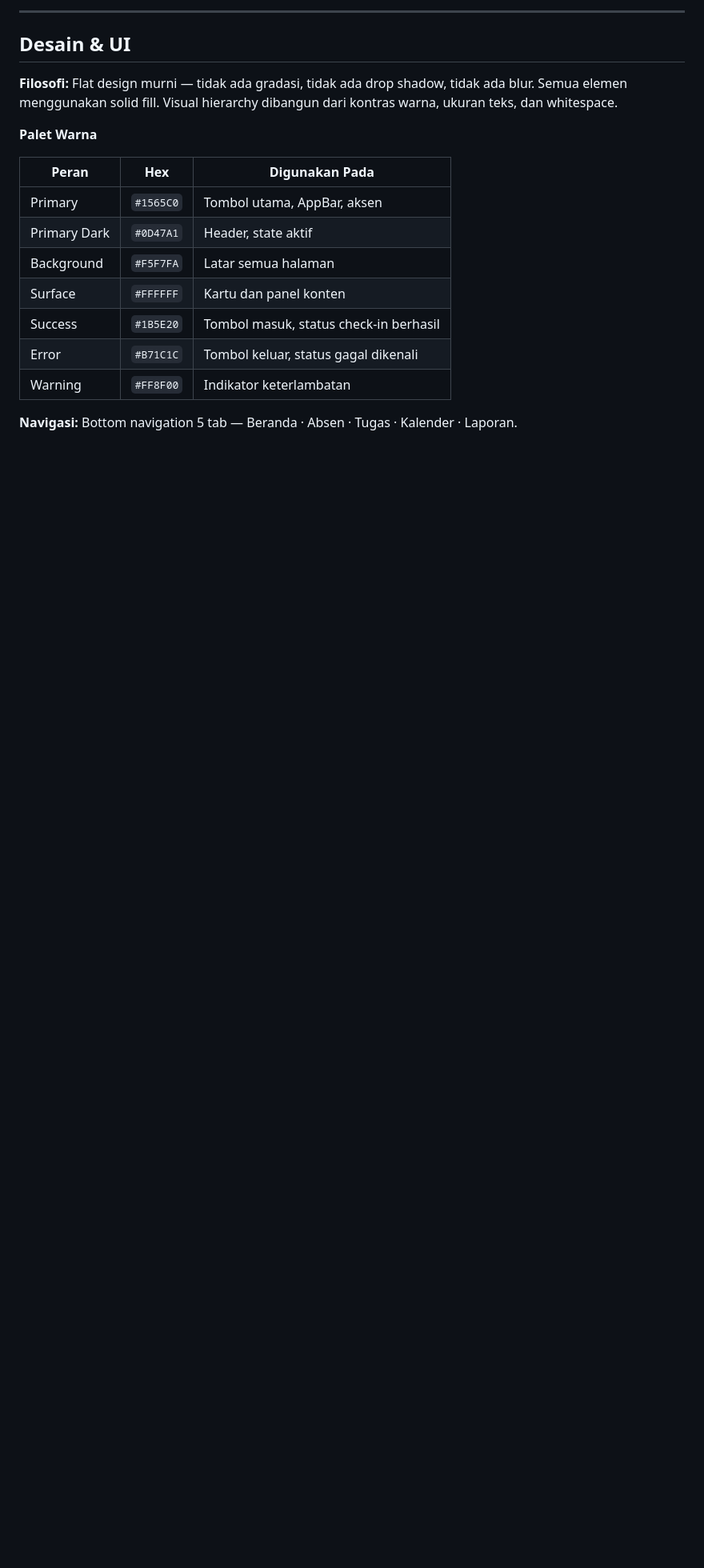
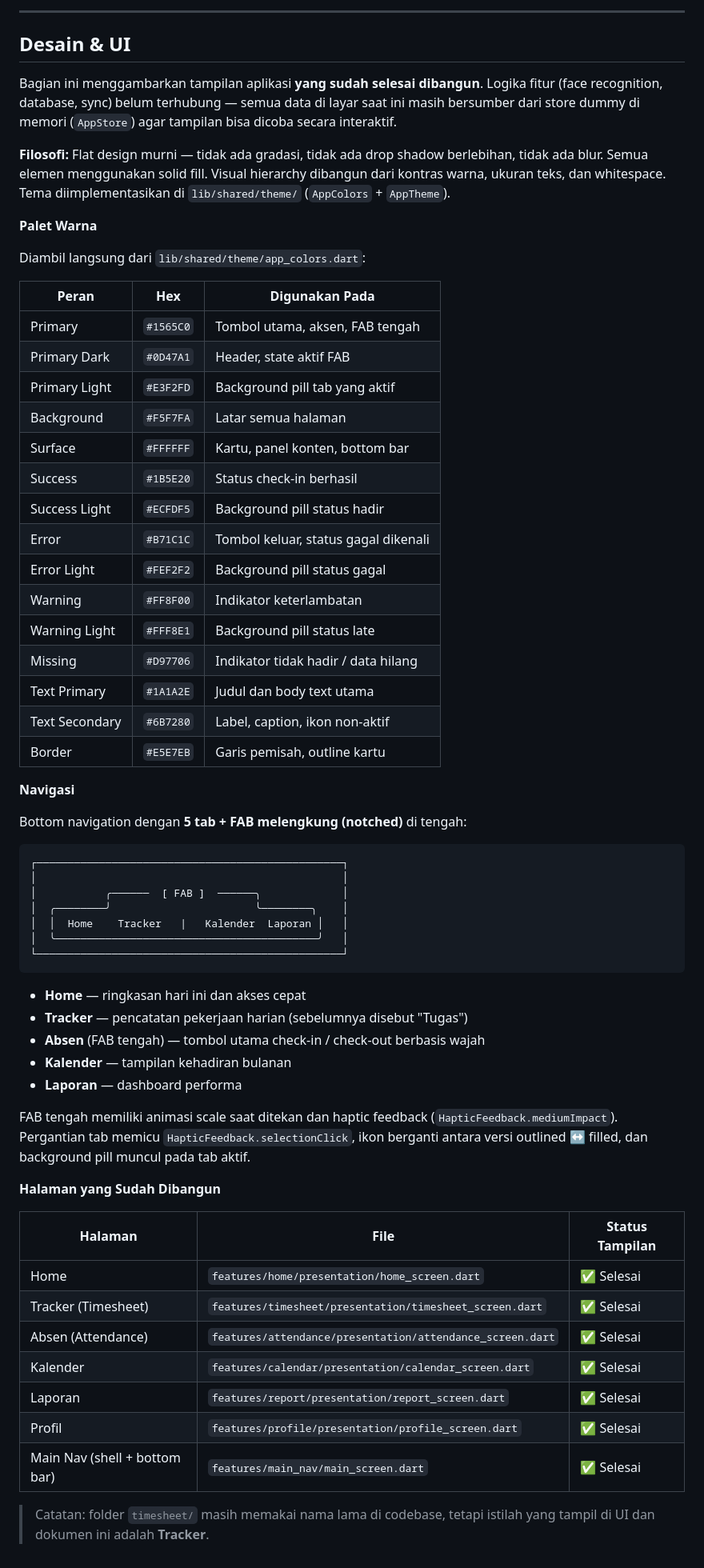
Before and after one commit to Grd45bisa/Mobile-apps-face-recognizer, a Markdown page: readme.md, the part around one of its changes. Shown at 80% size. Rendered like a GitHub page; blank space fills up the shorter version.

Commit message:
updare : Readme.md

````diff
--- a/readme.md
+++ b/readme.md
@@ -356,18 +379,64 @@ flutter run
 
 ## Desain & UI
 
-**Filosofi:** Flat design murni — tidak ada gradasi, tidak ada drop shadow, tidak ada blur. Semua elemen menggunakan solid fill. Visual hierarchy dibangun dari kontras warna, ukuran teks, dan whitespace.
+Bagian ini menggambarkan tampilan aplikasi **yang sudah selesai dibangun**. Logika fitur (face recognition, database, sync) belum terhubung — semua data di layar saat ini masih bersumber dari store dummy di memori (`AppStore`) agar tampilan bisa dicoba secara interaktif.
+
+**Filosofi:** Flat design murni — tidak ada gradasi, tidak ada drop shadow berlebihan, tidak ada blur. Semua elemen menggunakan solid fill. Visual hierarchy dibangun dari kontras warna, ukuran teks, dan whitespace. Tema diimplementasikan di `lib/shared/theme/` (`AppColors` + `AppTheme`).
 
 **Palet Warna**
 
+Diambil langsung dari `lib/shared/theme/app_colors.dart`:
+
 | Peran | Hex | Digunakan Pada |
 |---|---|---|
-| Primary | `#1565C0` | Tombol utama, AppBar, aksen |
-| Primary Dark | `#0D47A1` | Header, state aktif |
+| Primary | `#1565C0` | Tombol utama, aksen, FAB tengah |
+| Primary Dark | `#0D47A1` | Header, state aktif FAB |
+| Primary Light | `#E3F2FD` | Background pill tab yang aktif |
 | Background | `#F5F7FA` | Latar semua halaman |
-| Surface | `#FFFFFF` | Kartu dan panel konten |
-| Success | `#1B5E20` | Tombol masuk, status check-in berhasil |
+| Surface | `#FFFFFF` | Kartu, panel konten, bottom bar |
+| Success | `#1B5E20` | Status check-in berhasil |
+| Success Light | `#ECFDF5` | Background pill status hadir |
 | Error | `#B71C1C` | Tombol keluar, status gagal dikenali |
+| Error Light | `#FEF2F2` | Background pill status gagal |
 | Warning | `#FF8F00` | Indikator keterlambatan |
+| Warning Light | `#FFF8E1` | Background pill status late |
+| Missing | `#D97706` | Indikator tidak hadir / data hilang |
+| Text Primary | `#1A1A2E` | Judul dan body text utama |
+| Text Secondary | `#6B7280` | Label, caption, ikon non-aktif |
+| Border | `#E5E7EB` | Garis pemisah, outline kartu |
 
-**Navigasi:** Bottom navigation 5 tab — Beranda · Absen · Tugas · Kalender · Laporan.
+**Navigasi**
+
+Bottom navigation dengan **5 tab + FAB melengkung (notched)** di tengah:
+
+```
+┌─────────────────────────────────────────────────┐
+│                                                 │
+│           ╭──────  [ FAB ]  ──────╮             │
+│  ╭────────╯                       ╰────────╮    │
+│  │  Home    Tracker   |   Kalender  Laporan │   │
+│  ╰──────────────────────────────────────────╯   │
+└─────────────────────────────────────────────────┘
+```
+
+- **Home** — ringkasan hari ini dan akses cepat
+- **Tracker** — pencatatan pekerjaan harian (sebelumnya disebut "Tugas")
+- **Absen** (FAB tengah) — tombol utama check-in / check-out berbasis wajah
+- **Kalender** — tampilan kehadiran bulanan
+- **Laporan** — dashboard performa
+
+FAB tengah memiliki animasi scale saat ditekan dan haptic feedback (`HapticFeedback.mediumImpact`). Pergantian tab memicu `HapticFeedback.selectionClick`, ikon berganti antara versi outlined ↔ filled, dan background pill muncul pada tab aktif.
+
+**Halaman yang Sudah Dibangun**
+
+| Halaman | File | Status Tampilan |
+|---|---|---|
+| Home | `features/home/presentation/home_screen.dart` | ✅ Selesai |
+| Tracker (Timesheet) | `features/timesheet/presentation/timesheet_screen.dart` | ✅ Selesai |
+| Absen (Attendance) | `features/attendance/presentation/attendance_screen.dart` | ✅ Selesai |
+| Kalender | `features/calendar/presentation/calendar_screen.dart` | ✅ Selesai |
+| Laporan | `features/report/presentation/report_screen.dart` | ✅ Selesai |
+| Profil | `features/profile/presentation/profile_screen.dart` | ✅ Selesai |
+| Main Nav (shell + bottom bar) | `features/main_nav/main_screen.dart` | ✅ Selesai |
+
+> Catatan: folder `timesheet/` masih memakai nama lama di codebase, tetapi istilah yang tampil di UI dan dokumen ini adalah **Tracker**.
````
Also changed, not shown: other parts of readme.md (+28 -5 lines).
